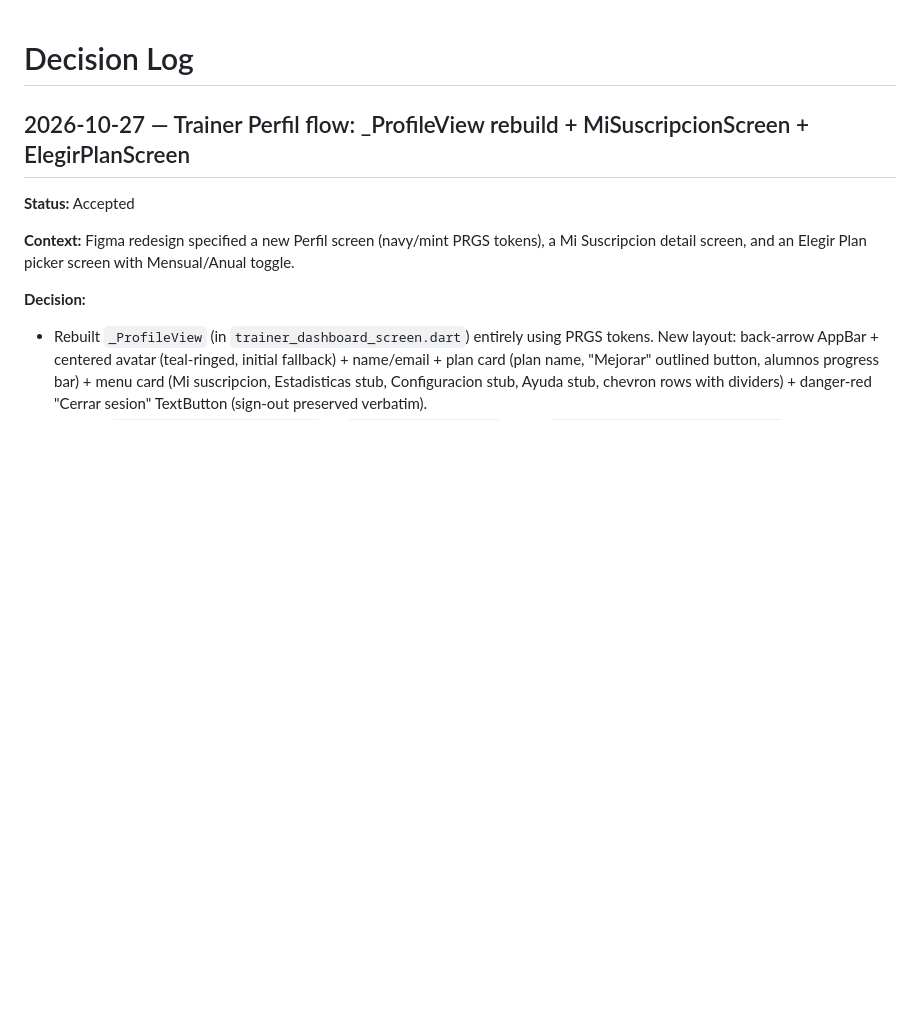
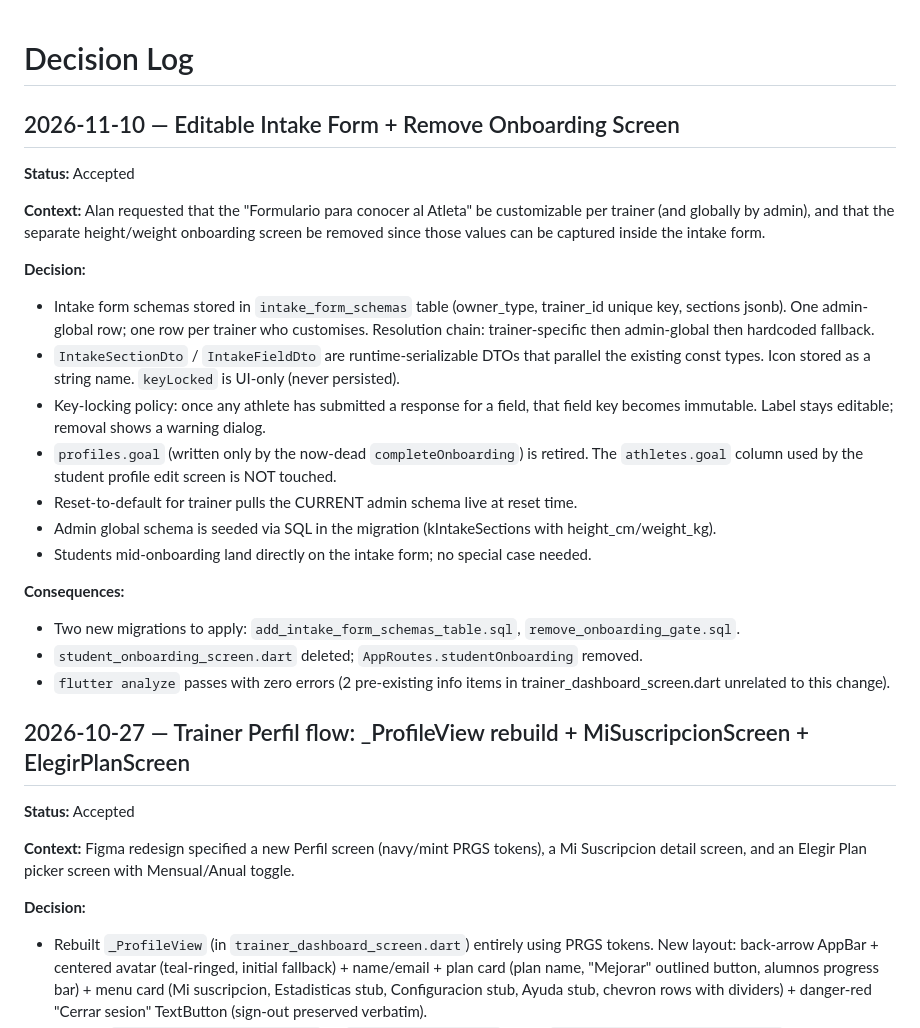
Before and after one commit to CENTR25/CENTR, a Markdown page: brain/decisions.md, the part around the change. Rendered like a GitHub page; blank space fills up the shorter version.

```diff
--- a/brain/decisions.md
+++ b/brain/decisions.md
@@ -1,4 +1,24 @@
 # Decision Log
+
+## 2026-11-10 — Editable Intake Form + Remove Onboarding Screen
+
+**Status:** Accepted
+
+**Context:** Alan requested that the "Formulario para conocer al Atleta" be customizable per trainer (and globally by admin), and that the separate height/weight onboarding screen be removed since those values can be captured inside the intake form.
+
+**Decision:**
+- Intake form schemas stored in `intake_form_schemas` table (owner_type, trainer_id unique key, sections jsonb). One admin-global row; one row per trainer who customises. Resolution chain: trainer-specific then admin-global then hardcoded fallback.
+- `IntakeSectionDto` / `IntakeFieldDto` are runtime-serializable DTOs that parallel the existing const types. Icon stored as a string name. `keyLocked` is UI-only (never persisted).
+- Key-locking policy: once any athlete has submitted a response for a field, that field key becomes immutable. Label stays editable; removal shows a warning dialog.
+- `profiles.goal` (written only by the now-dead `completeOnboarding`) is retired. The `athletes.goal` column used by the student profile edit screen is NOT touched.
+- Reset-to-default for trainer pulls the CURRENT admin schema live at reset time.
+- Admin global schema is seeded via SQL in the migration (kIntakeSections with height_cm/weight_kg).
+- Students mid-onboarding land directly on the intake form; no special case needed.
+
+**Consequences:**
+- Two new migrations to apply: `add_intake_form_schemas_table.sql`, `remove_onboarding_gate.sql`.
+- `student_onboarding_screen.dart` deleted; `AppRoutes.studentOnboarding` removed.
+- `flutter analyze` passes with zero errors (2 pre-existing info items in trainer_dashboard_screen.dart unrelated to this change).
 
 ## 2026-10-27 — Trainer Perfil flow: _ProfileView rebuild + MiSuscripcionScreen + ElegirPlanScreen
 
```
Also changed, not shown: brain/changelog.md (+30 -0 lines).
